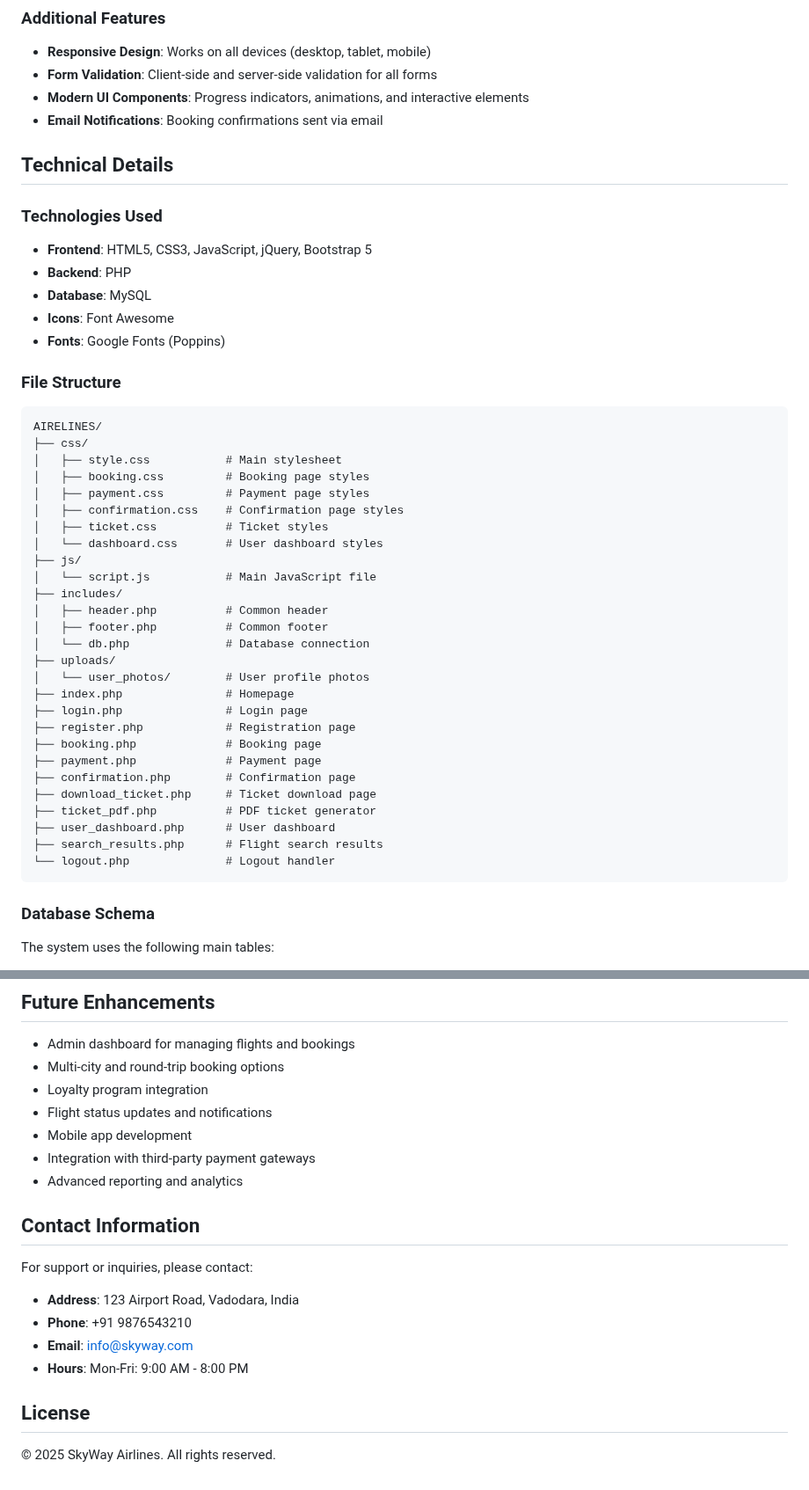
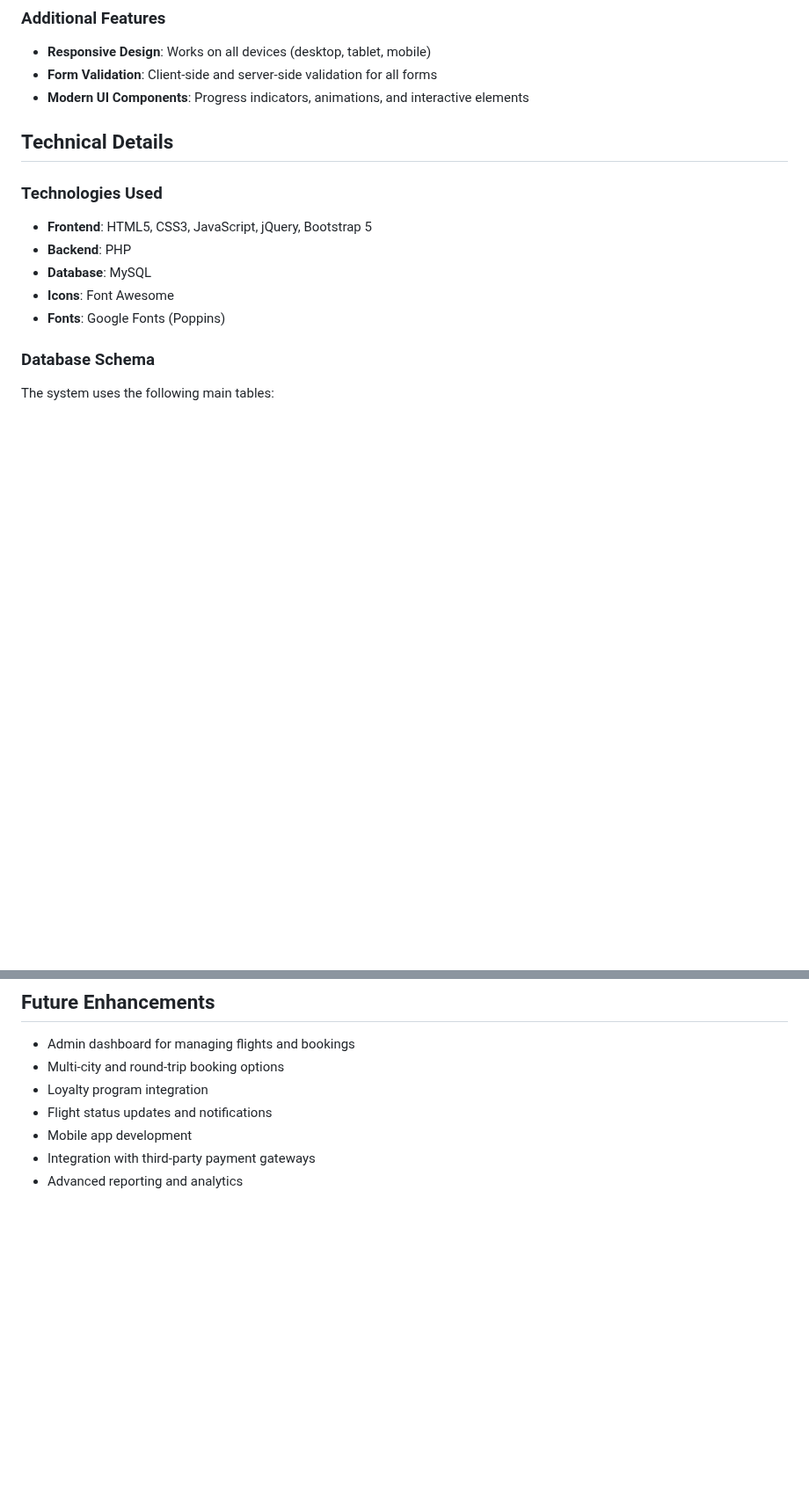
Before and after one commit to Dvij-Joshi/Airline-bootstrap, a Markdown page: README.md, 2 parts joined by grey strips. Shown at 88% size. Rendered like a GitHub page; blank space fills up the shorter version.

````diff
--- a/README.md
+++ b/README.md
@@ -23,7 +23,6 @@ SkyWay Airlines is a comprehensive flight booking system that allows users to se
 - **Responsive Design**: Works on all devices (desktop, tablet, mobile)
 - **Form Validation**: Client-side and server-side validation for all forms
 - **Modern UI Components**: Progress indicators, animations, and interactive elements
-- **Email Notifications**: Booking confirmations sent via email
 
 ## Technical Details
 
@@ -34,36 +33,6 @@ SkyWay Airlines is a comprehensive flight booking system that allows users to se
 - **Icons**: Font Awesome
 - **Fonts**: Google Fonts (Poppins)
 
-### File Structure
-```
-AIRELINES/
-├── css/
-│   ├── style.css           # Main stylesheet
-│   ├── booking.css         # Booking page styles
-│   ├── payment.css         # Payment page styles
-│   ├── confirmation.css    # Confirmation page styles
-│   ├── ticket.css          # Ticket styles
-│   └── dashboard.css       # User dashboard styles
-├── js/
-│   └── script.js           # Main JavaScript file
-├── includes/
-│   ├── header.php          # Common header
-│   ├── footer.php          # Common footer
-│   └── db.php              # Database connection
-├── uploads/
-│   └── user_photos/        # User profile photos
-├── index.php               # Homepage
-├── login.php               # Login page
-├── register.php            # Registration page
-├── booking.php             # Booking page
-├── payment.php             # Payment page
-├── confirmation.php        # Confirmation page
-├── download_ticket.php     # Ticket download page
-├── ticket_pdf.php          # PDF ticket generator
-├── user_dashboard.php      # User dashboard
-├── search_results.php      # Flight search results
-└── logout.php              # Logout handler
-```
 
 ### Database Schema
 The system uses the following main tables:
@@ -114,13 +83,3 @@ Admin functionality is currently under development and will include:
 - Mobile app development
 - Integration with third-party payment gateways
 - Advanced reporting and analytics
-
-## Contact Information
-For support or inquiries, please contact:
-- **Address**: 123 Airport Road, Vadodara, India
-- **Phone**: +91 9876543210
-- **Email**: info@skyway.com
-- **Hours**: Mon-Fri: 9:00 AM - 8:00 PM
-
-## License
-© 2025 SkyWay Airlines. All rights reserved.
````
